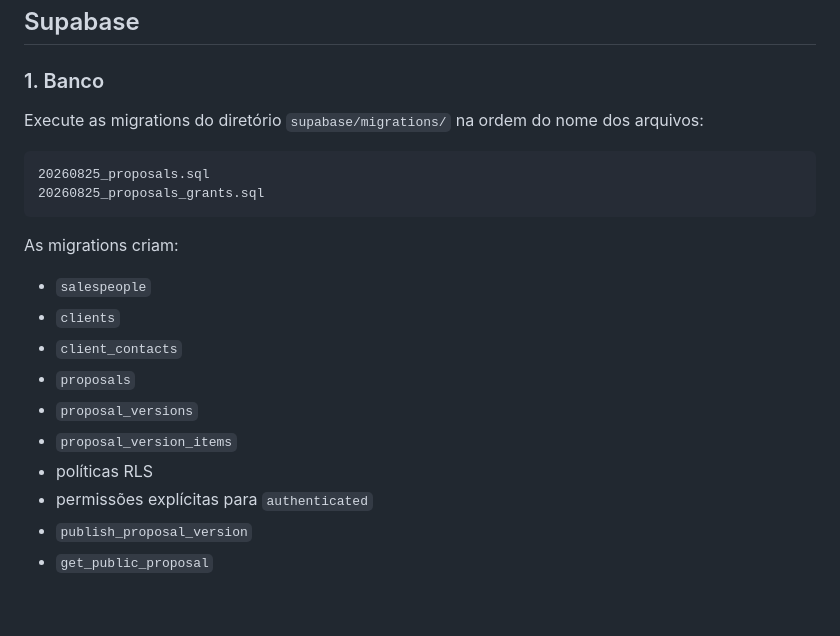
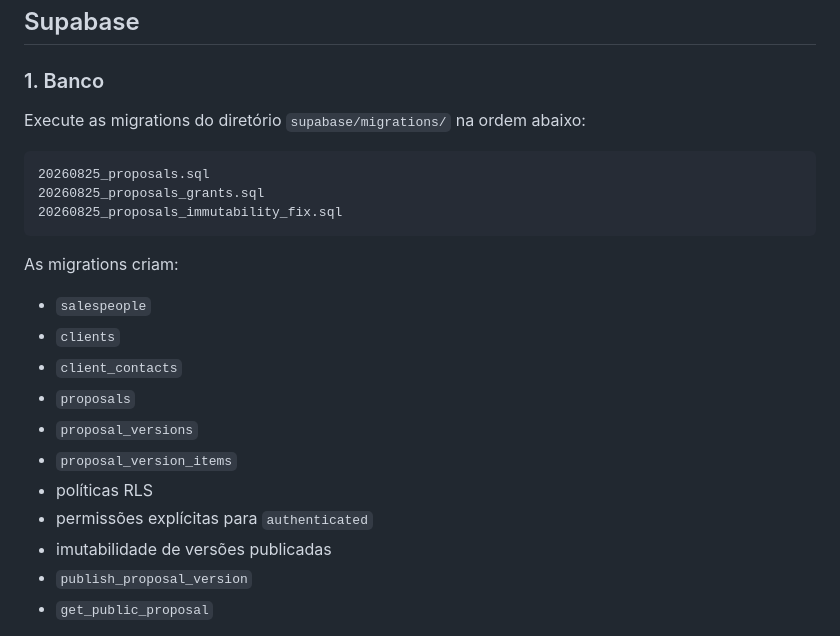
Before and after one commit to jefersonMarques/apresentacao-viagate, a Markdown page: README.md, the part around the change. GitHub-like rendering; blank space fills up the shorter version.

Commit message:
docs: include proposal immutability migration

````diff
--- a/README.md
+++ b/README.md
@@ -56,11 +56,12 @@ Ao alterar uma versão já publicada, o painel cria uma nova versão em rascunho
 
 ### 1. Banco
 
-Execute as migrations do diretório `supabase/migrations/` na ordem do nome dos arquivos:
+Execute as migrations do diretório `supabase/migrations/` na ordem abaixo:
 
 ```text
 20260825_proposals.sql
 20260825_proposals_grants.sql
+20260825_proposals_immutability_fix.sql
 ```
 
 As migrations criam:
@@ -73,6 +74,7 @@ As migrations criam:
 - `proposal_version_items`
 - políticas RLS
 - permissões explícitas para `authenticated`
+- imutabilidade de versões publicadas
 - `publish_proposal_version`
 - `get_public_proposal`
 
````
